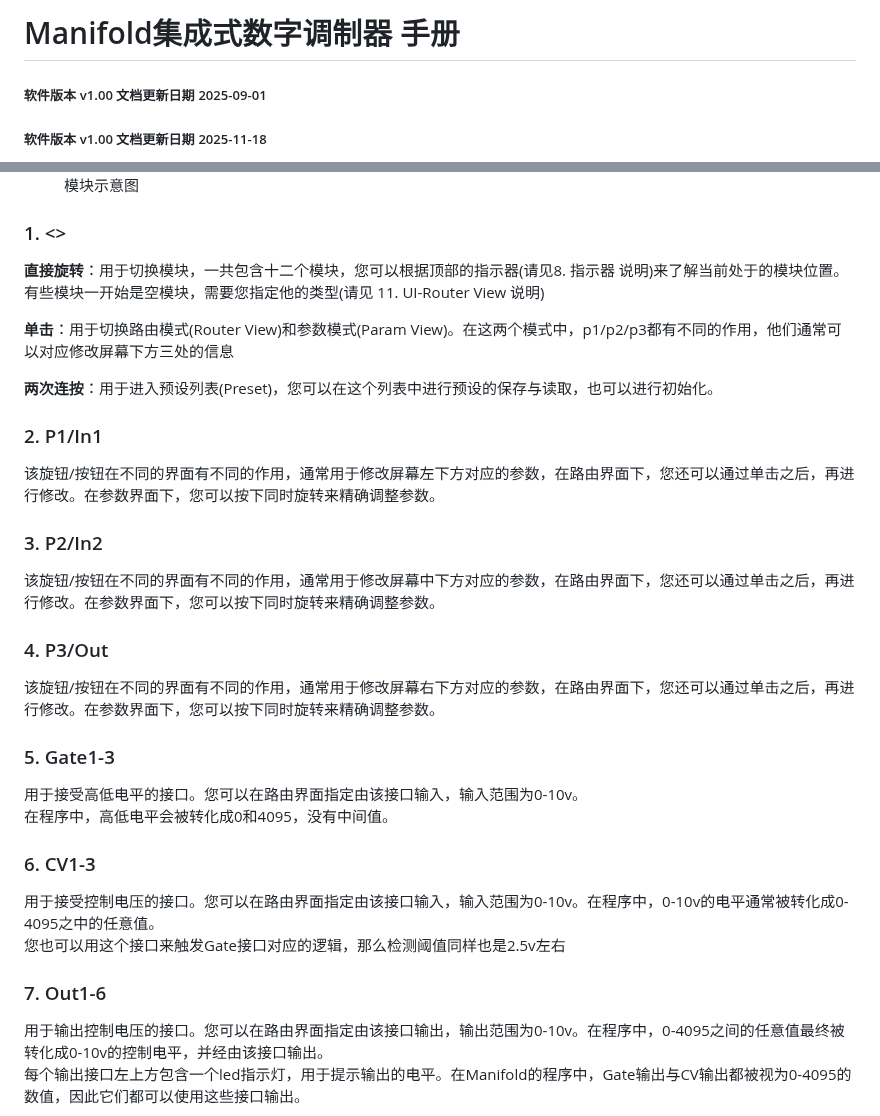
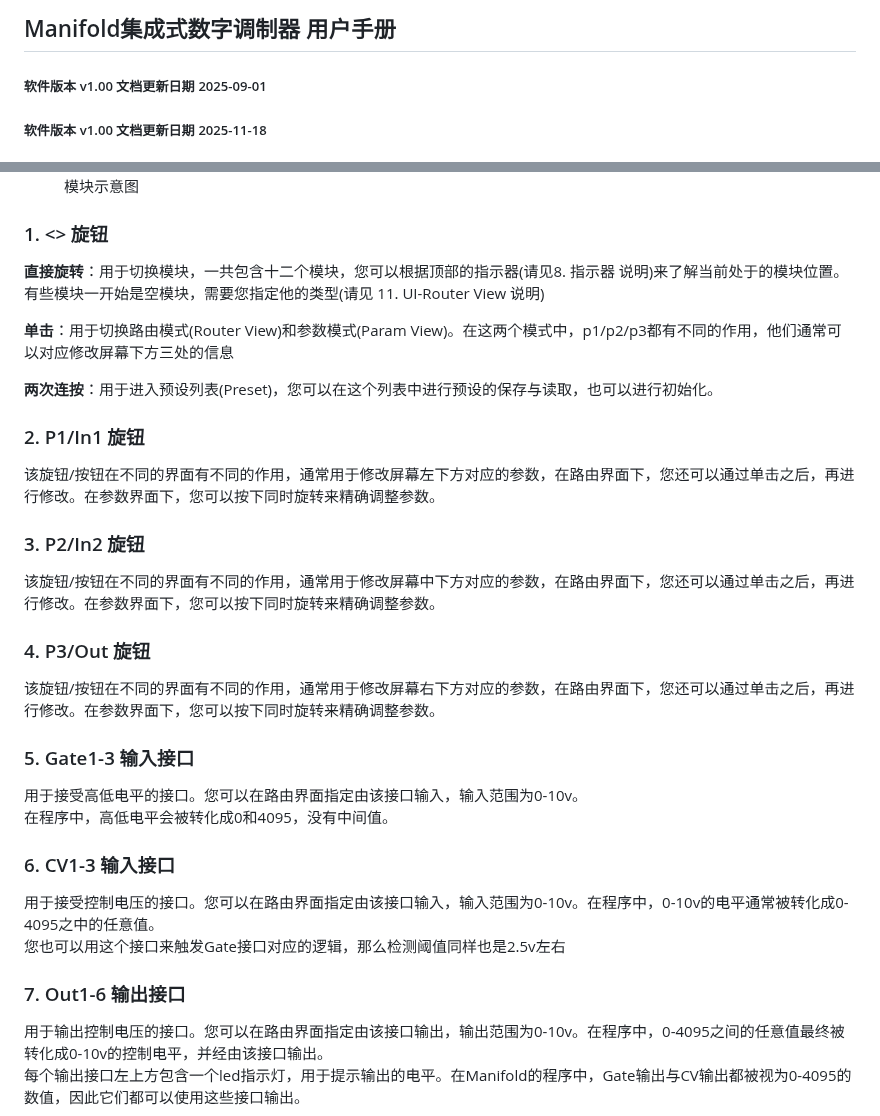
Before and after one commit to environscape/CodingInspire, a Markdown page: support/Manifold_manual.md, 2 parts joined by grey strips. Drawn GitHub-style.

Commit message:
优化内容
Signed-off-by: LC-Starnet <lechenggood@foxmail.com>

```diff
--- a/support/Manifold_manual.md
+++ b/support/Manifold_manual.md
@@ -1,7 +1,7 @@
 
 
 
-# Manifold集成式数字调制器 手册
+## Manifold集成式数字调制器 用户手册
 
 ##### 软件版本 v1.00 文档更新日期 2025-09-01
 ##### 软件版本 v1.00 文档更新日期 2025-11-18
@@ -22,7 +22,7 @@
     <figcaption>模块示意图</figcaption>
 </figure>
 
-### 1. <>
+### 1. <> 旋钮
 
 **直接旋转**：用于切换模块，一共包含十二个模块，您可以根据顶部的指示器(请见8. 指示器 说明)来了解当前处于的模块位置。有些模块一开始是空模块，需要您指定他的类型(请见 11. UI-Router View 说明)
 
@@ -30,29 +30,29 @@
 
 **两次连按**：用于进入预设列表(Preset)，您可以在这个列表中进行预设的保存与读取，也可以进行初始化。
 
-### 2. P1/In1
+### 2. P1/In1 旋钮
 
 该旋钮/按钮在不同的界面有不同的作用，通常用于修改屏幕左下方对应的参数，在路由界面下，您还可以通过单击之后，再进行修改。在参数界面下，您可以按下同时旋转来精确调整参数。
 
-### 3. P2/In2
+### 3. P2/In2 旋钮
 
 该旋钮/按钮在不同的界面有不同的作用，通常用于修改屏幕中下方对应的参数，在路由界面下，您还可以通过单击之后，再进行修改。在参数界面下，您可以按下同时旋转来精确调整参数。
 
-### 4. P3/Out
+### 4. P3/Out 旋钮
 
 该旋钮/按钮在不同的界面有不同的作用，通常用于修改屏幕右下方对应的参数，在路由界面下，您还可以通过单击之后，再进行修改。在参数界面下，您可以按下同时旋转来精确调整参数。
 
-### 5. Gate1-3
+### 5. Gate1-3 输入接口
 
 用于接受高低电平的接口。您可以在路由界面指定由该接口输入，输入范围为0-10v。
 在程序中，高低电平会被转化成0和4095，没有中间值。
 
-### 6. CV1-3
+### 6. CV1-3 输入接口
 
 用于接受控制电压的接口。您可以在路由界面指定由该接口输入，输入范围为0-10v。在程序中，0-10v的电平通常被转化成0-4095之中的任意值。
 您也可以用这个接口来触发Gate接口对应的逻辑，那么检测阈值同样也是2.5v左右
 
-### 7. Out1-6
+### 7. Out1-6 输出接口
 
 用于输出控制电压的接口。您可以在路由界面指定由该接口输出，输出范围为0-10v。在程序中，0-4095之间的任意值最终被转化成0-10v的控制电平，并经由该接口输出。
 每个输出接口左上方包含一个led指示灯，用于提示输出的电平。在Manifold的程序中，Gate输出与CV输出都被视为0-4095的数值，因此它们都可以使用这些接口输出。
```
Also changed, not shown: support/Polymorphic_manual.md (+1 -1 lines).
